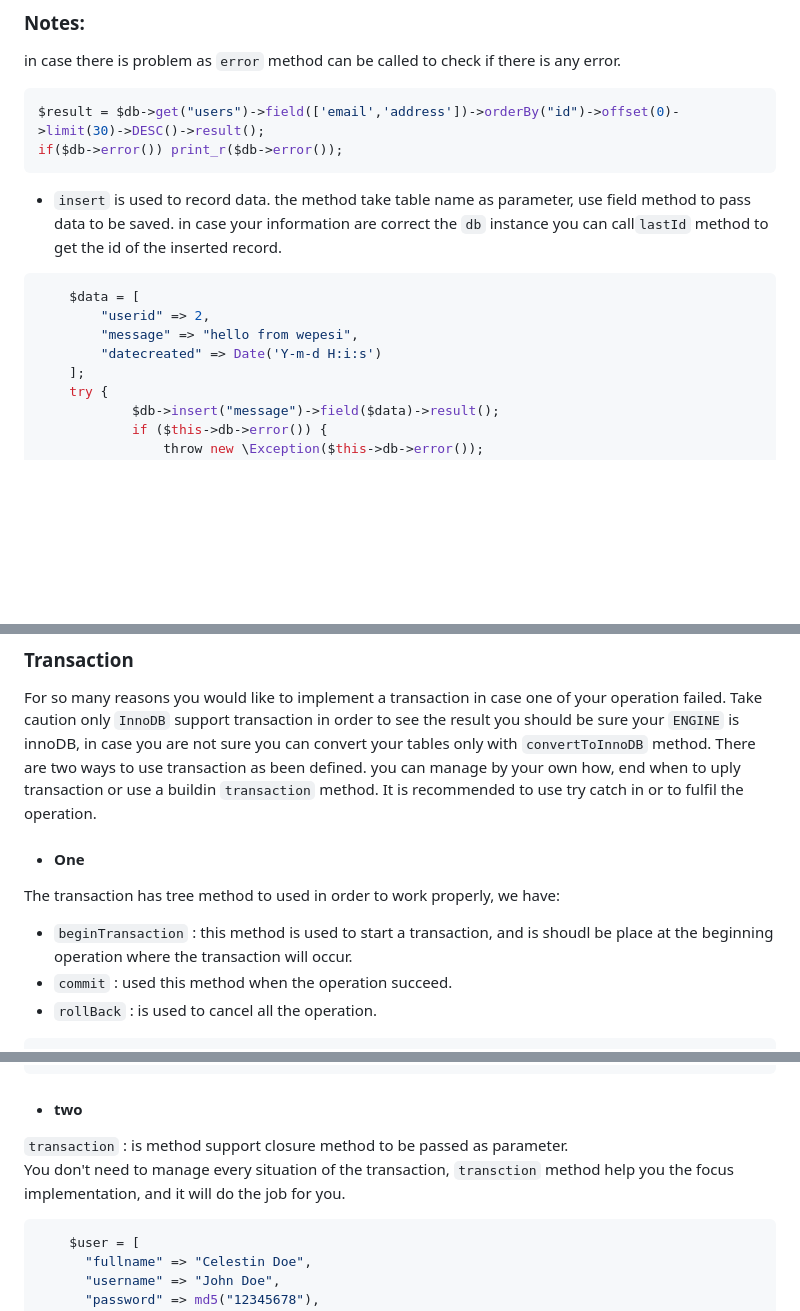
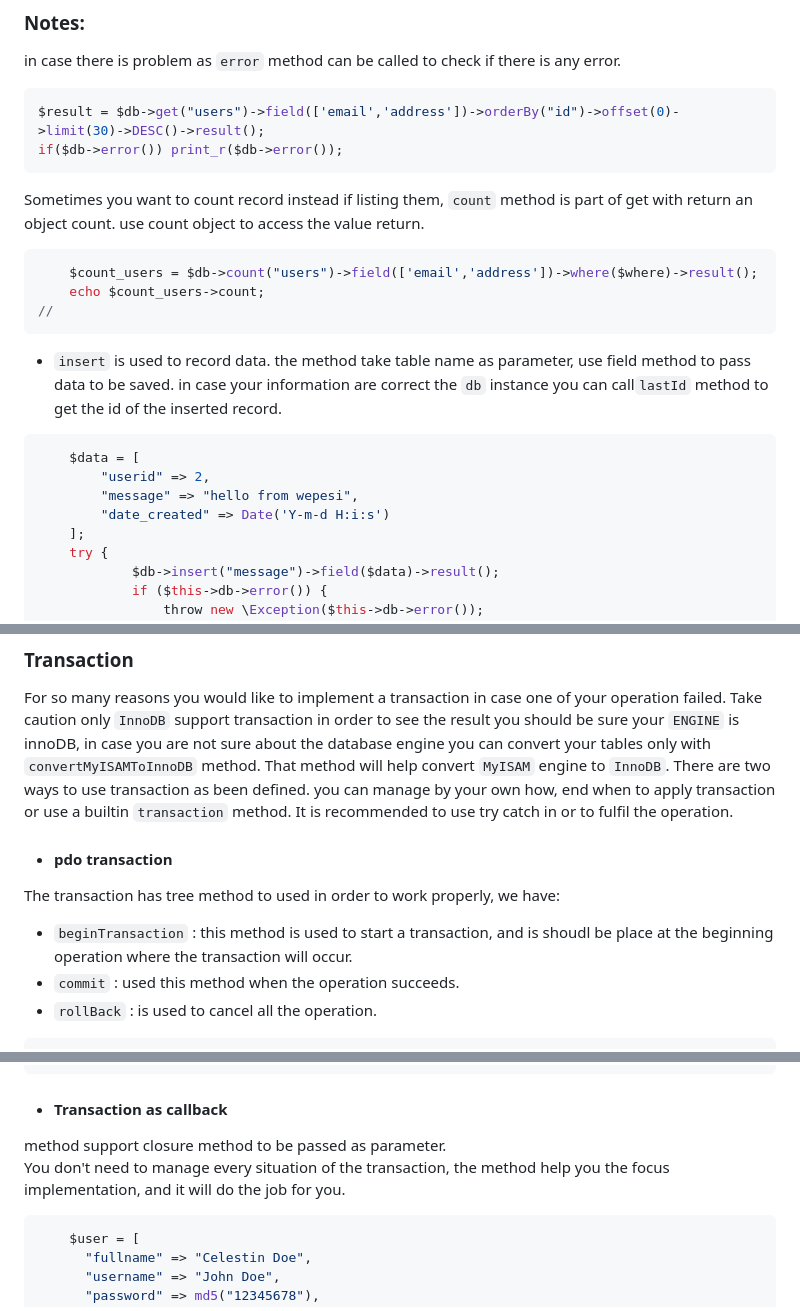
Before and after one commit to kivudesign/ORM, a Markdown page: README.md, 3 parts joined by grey strips. Rendered like a GitHub page; blank space fills up the shorter version.

Commit message:
[DOC] update documentation

````diff
--- a/README.md
+++ b/README.md
@@ -90,7 +90,13 @@ in case there is problem as `error` method can be called to check if there is an
 $result = $db->get("users")->field(['email','address'])->orderBy("id")->offset(0)->limit(30)->DESC()->result();
 if($db->error()) print_r($db->error());
 ```
-
+Sometimes you want to count record instead if listing them, `count` method is part of get with return an object count.
+use count object to access the value return.
+```php
+    $count_users = $db->count("users")->field(['email','address'])->where($where)->result();
+    echo $count_users->count;
+//
+```
 * `insert` is used to record data. the method take table name as parameter,
   use field method to pass data to be saved.
   in case your information are correct the `db` instance you can call`lastId` method to get the id of the inserted record.
@@ -98,7 +104,7 @@ if($db->error()) print_r($db->error());
     $data = [
         "userid" => 2,
         "message" => "hello from wepesi",
-        "datecreated" => Date('Y-m-d H:i:s')
+        "date_created" => Date('Y-m-d H:i:s')
     ];
     try {
             $db->insert("message")->field($data)->result();
@@ -172,14 +178,15 @@ the example bellow describe how it can be used. with the `query` method use the
 ### Transaction
 For so many reasons you would like to implement a transaction in case one of your operation failed.
 Take caution only `InnoDB` support transaction in order to see the result you should be sure your `ENGINE` is innoDB,
-in case you are not sure you can convert your tables only with `convertToInnoDB` method.
+in case you are not sure about the database engine you can convert your tables only with `convertMyISAMToInnoDB` method.
+That method will help convert `MyISAM` engine to `InnoDB`.
 There are two ways to use transaction as been defined.
-you can manage by your own how, end when to uply transaction or use a buildin `transaction` method.
+you can manage by your own how, end when to apply transaction or use a builtin `transaction` method.
 It is recommended to use try catch in or to fulfil the operation.
-* #### One
+* #### pdo transaction
 The transaction has tree method to used in order to work properly, we have:
 - `beginTransaction` : this method is used to start a transaction, and is shoudl be place at the beginning operation where the transaction will occur.
-- `commit` : used this method when the operation succeed.
+- `commit` : used this method when the operation succeeds.
 - `rollBack` : is used to cancel all the operation.
 ```php
   try{
@@ -218,10 +225,10 @@ The transaction has tree method to used in order to work properly, we have:
   }
 ```
 
-* #### two
-`transaction` : is method support closure method to be passed as parameter.
+* #### Transaction as callback
+method support closure method to be passed as parameter.
 You don't need to manage every situation of the transaction,
-`transction` method help you the focus  implementation, and it will do the job for you.
+the method help you the focus implementation, and it will do the job for you.
 ```php
     $user = [
       "fullname" => "Celestin Doe",
````
Also changed, not shown: other parts of README.md (+1 -1 lines).
